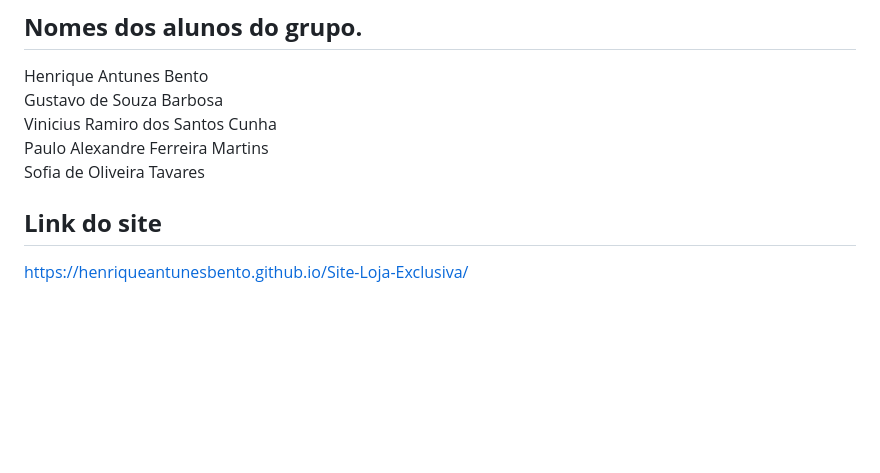
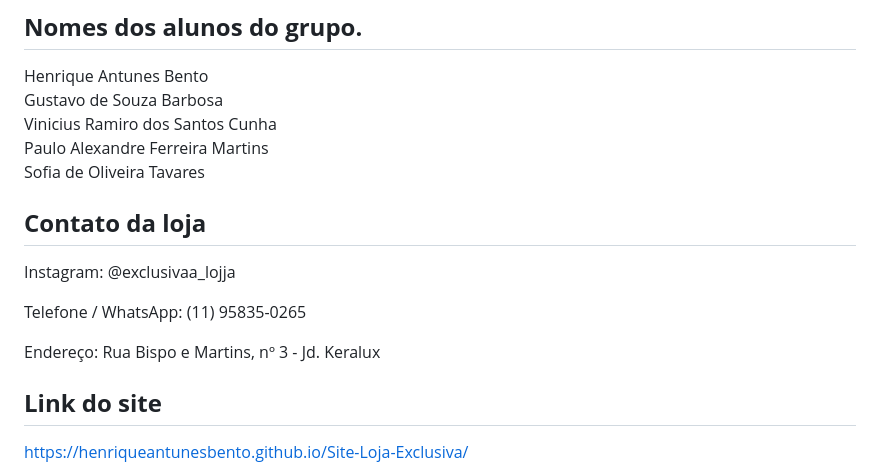
Before and after one commit to henriqueantunesbento/Site-Loja-Exclusiva, a Markdown page: README.md, the part around the change. Drawn GitHub-style; blank space fills up the shorter version.

Commit message:
Update README.md
Adicionando contato

```diff
--- a/README.md
+++ b/README.md
@@ -5,6 +5,14 @@ Gustavo de Souza Barbosa
 Vinicius Ramiro dos Santos Cunha
 Paulo Alexandre Ferreira Martins
 Sofia de Oliveira Tavares
+
+## **Contato da loja**
+
+Instagram: @exclusivaa_lojja
+
+Telefone / WhatsApp: (11) 95835-0265
+
+Endereço: Rua Bispo e Martins, nº 3 - Jd. Keralux
 
 ## **Link do site**
 
```
